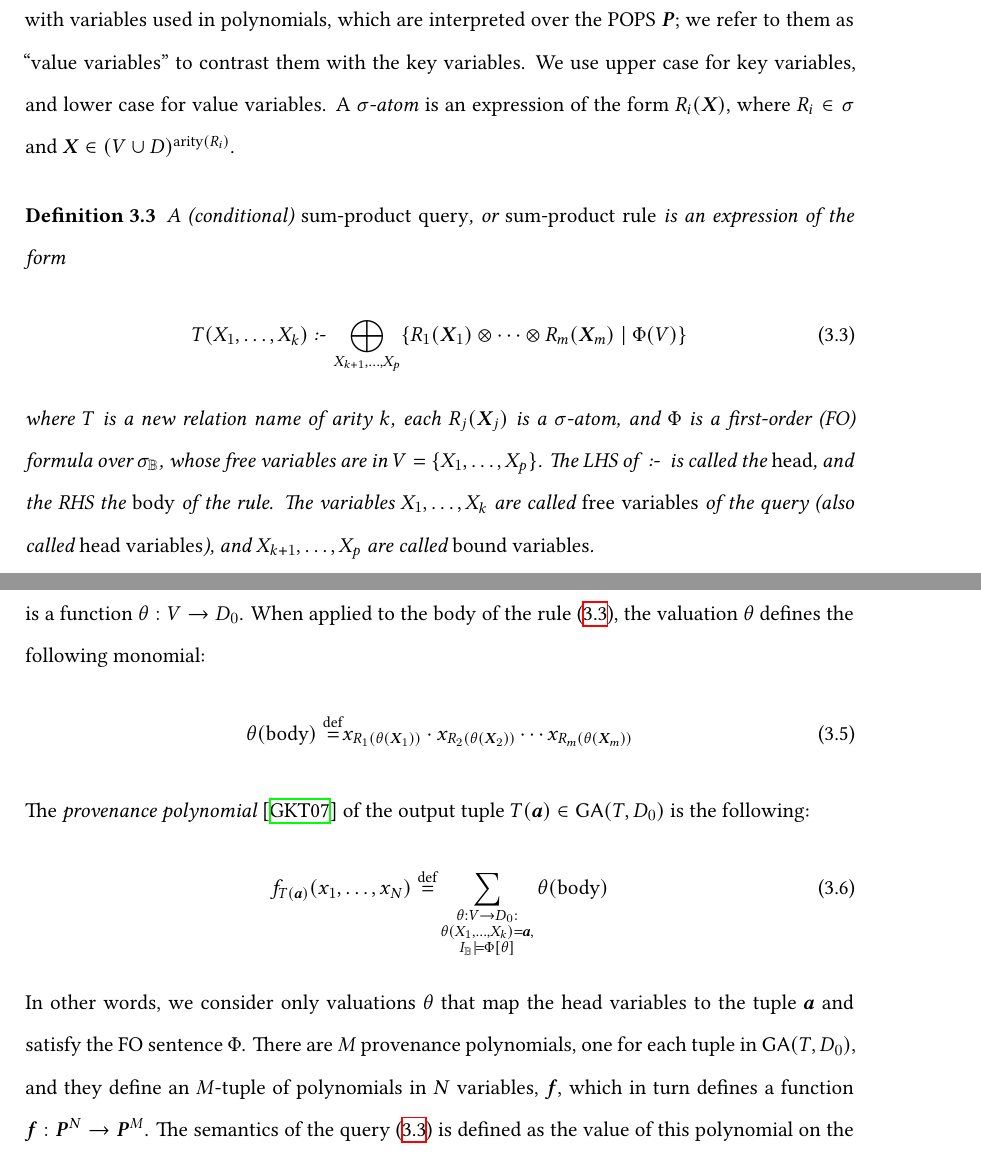
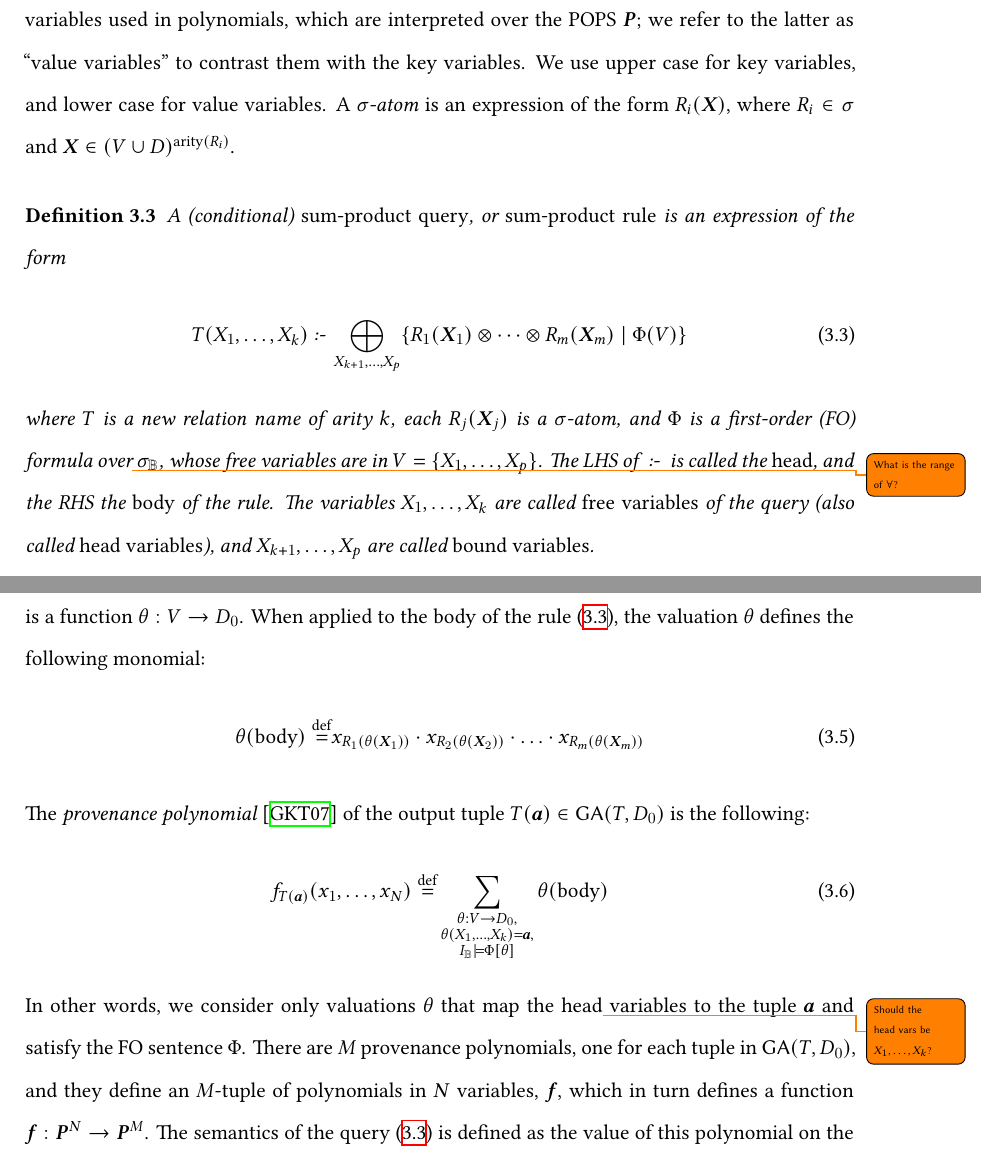
Before and after one commit to remysucre/thesis, a LaTeX thesis (thesis.tex, which reads chapters/03-datalogo.tex): two parts of pages 22 and 24 of 40, joined at a grey line, cut so that both start at the same text. Compiled offline with XeLaTeX.

Commit message:
Up to 315

```diff
--- a/chapters/03-datalogo.tex
+++ b/chapters/03-datalogo.tex
@@ -369,7 +370,7 @@ $\sigma_\B$ will be interpreted over the Booleans.  Let $D$ be a
 domain, and $V = \set{X_1, \ldots, X_p}$ a set of ``key variables''
 whose values are over the key space $D$. They should not be
 confused with variables used in polynomials, which are interpreted
-over the POPS $\bm P$; we refer to them as ``value variables'' to
+over the POPS $\bm P$; we refer to the latter as ``value variables'' to
 contrast them with
 the key variables.
 We use upper case for key variables, and
@@ -387,7 +388,7 @@ of the form $R_i(\bm X)$, where $R_i \in \sigma$ and $\bm X \in (V \cup D)^{\tex
   \end{align}
 %
   where $T$ is a new relation name of arity $k$, each $R_j(\bm X_j)$
-  is a $\sigma$-atom, and $\Phi$ is a first-order (FO) formula over
+  is a $\sigma$-atom, and $\Phi$ is a first-order (FO) formula over\remy{What is the range of $\forall$?}
   $\sigma_\B$, whose free variables are in
   $V = \set{X_1, \ldots, X_p}$.  The LHS of $\cd$ is called the {\em
     head}, and the RHS the {\em body} of the rule.  The variables
@@ -489,7 +490,7 @@ When applied to the body of the rule~\eqref{eq:t:monomial}, the valuation $\thet
 following monomial:
 %
 \begin{align}
-  \theta(\text{body}) \defeq & x_{R_1(\theta(\bm X_1))}\cdot x_{R_2(\theta(\bm X_2))}\cdots x_{R_m(\theta(\bm X_m))} \label{eq:grounding:monomial}
+  \theta(\text{body}) \defeq & x_{R_1(\theta(\bm X_1))}\cdot x_{R_2(\theta(\bm X_2))} \cdot \ldots \cdot x_{R_m(\theta(\bm X_m))} \label{eq:grounding:monomial}
 \end{align}
 %
 The {\em provenance polynomial}~\cite{DBLP:conf/pods/GreenKT07} of the output tuple
@@ -497,11 +498,11 @@ $T(\bm a) \in \ground(T,D_0)$ is the following:
 %
 \begin{align}
   f_{T(\bm a)}(x_1, \ldots, x_N) \defeq &
-  \sum_{\substack{\theta: V \rightarrow D_0: \\ \theta(X_1,\ldots,X_k)=\bm a, \\ I_\B \models
+  \sum_{\substack{\theta: V \rightarrow D_0, \\ \theta(X_1,\ldots,X_k)=\bm a, \\ I_\B \models
   \Phi[\theta]}} \theta(\text{body}) \label{eq:grounding:polynomial}
 \end{align}
 %
-In other words, we consider only valuations $\theta$ that map the head
+In other words, we consider only valuations $\theta$ that map the head\remy{Should the head vars be $X_1, \ldots, X_k$?}
 variables to the tuple $\bm a$ and satisfy the FO sentence $\Phi$.
 There are $M$ provenance polynomials, one for each tuple in
 $\ground(T,D_0)$, and they define an $M$-tuple of polynomials in $N$
```
Also changed, not shown: chapters/03-datalogo.tex (9 more changed lines).
